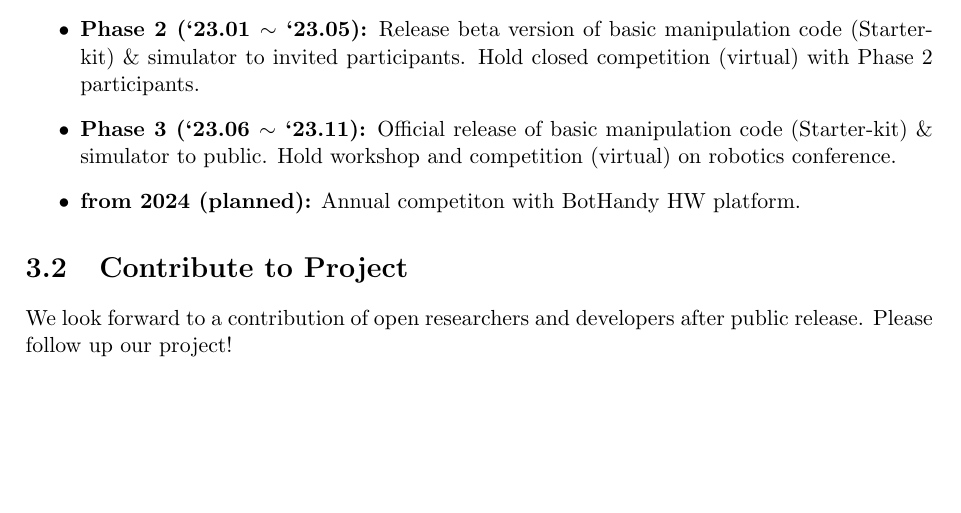
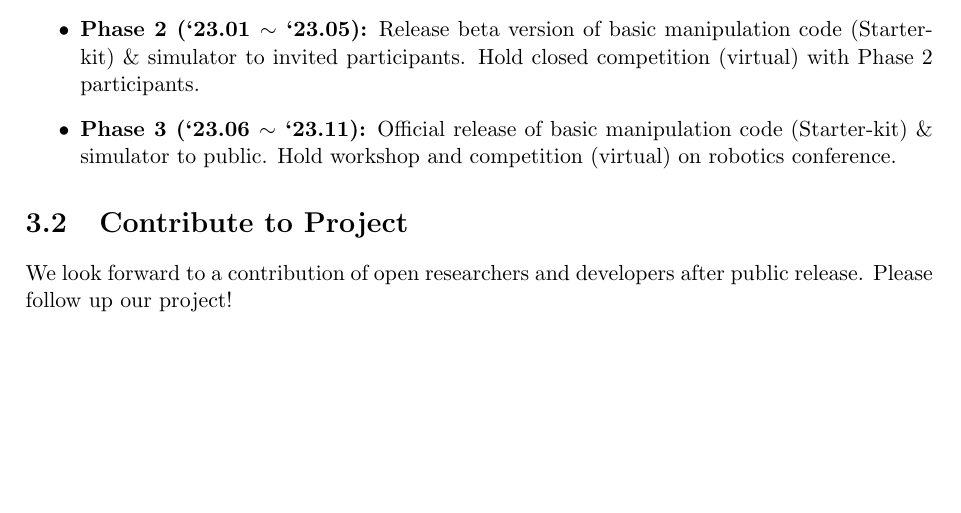
Before and after one commit to OpenBotHandy/OpenBotHandy.github.io, a LaTeX thesis (rule_book/openbothandy_benchmark.tex, which reads rule_book/remark.tex): part of page 8 of 9, cut so that both start at the same text. Compiled offline with pdfLaTeX.

Commit message:
modify future plan

```diff
--- a/rule_book/remark.tex
+++ b/rule_book/remark.tex
@@ -26,10 +26,6 @@ Hold closed competition (virtual) with Phase 2 participants.
 \textbf{Phase 3 (`23.06 $\sim$ `23.11):}
 Official release of basic manipulation code (Starter-kit) \& simulator to public.
 Hold workshop and competition (virtual) on robotics conference.
-%----------------------------------
-\item
-\textbf{from 2024 (planned):}
-Annual competiton with BotHandy HW platform.
 \end{itemize}
 
 
```
